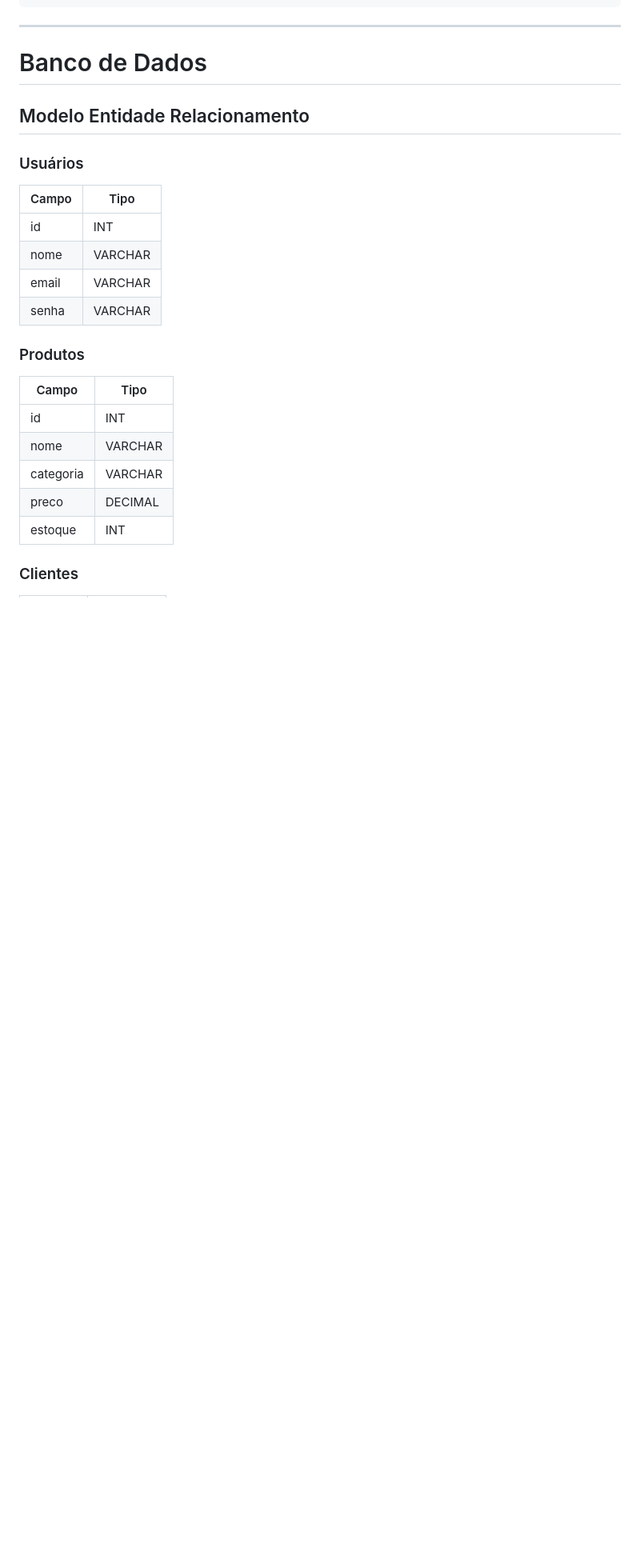
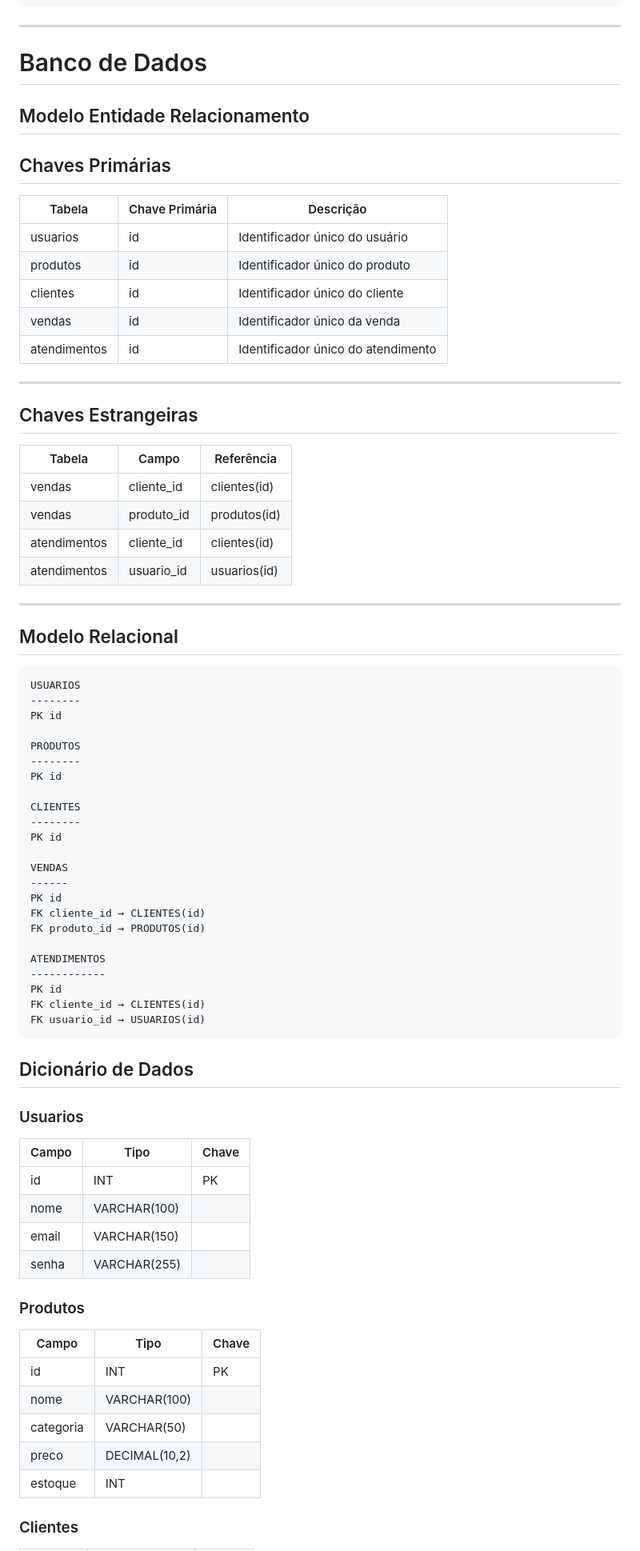
Before and after one commit to amandaveras3/catalogo-digital, a Markdown page: README.md, the part around one of its changes. Shown at 80% size. Drawn GitHub-style; blank space fills up the shorter version.

````diff
--- a/README.md
+++ b/README.md
@@ -225,24 +225,77 @@ firebaseConfig = {
 
 ## Modelo Entidade Relacionamento
 
-### Usuários
+## Chaves Primárias
 
-| Campo | Tipo    |
-| ----- | ------- |
-| id    | INT     |
-| nome  | VARCHAR |
-| email | VARCHAR |
-| senha | VARCHAR |
+| Tabela       | Chave Primária | Descrição                          |
+| ------------ | -------------- | ---------------------------------- |
+| usuarios     | id             | Identificador único do usuário     |
+| produtos     | id             | Identificador único do produto     |
+| clientes     | id             | Identificador único do cliente     |
+| vendas       | id             | Identificador único da venda       |
+| atendimentos | id             | Identificador único do atendimento |
+
+---
+
+## Chaves Estrangeiras
+
+| Tabela       | Campo      | Referência   |
+| ------------ | ---------- | ------------ |
+| vendas       | cliente_id | clientes(id) |
+| vendas       | produto_id | produtos(id) |
+| atendimentos | cliente_id | clientes(id) |
+| atendimentos | usuario_id | usuarios(id) |
+
+---
+
+## Modelo Relacional
+
+```plaintext
+USUARIOS
+--------
+PK id
+
+PRODUTOS
+--------
+PK id
+
+CLIENTES
+--------
+PK id
+
+VENDAS
+------
+PK id
+FK cliente_id → CLIENTES(id)
+FK produto_id → PRODUTOS(id)
+
+ATENDIMENTOS
+------------
+PK id
+FK cliente_id → CLIENTES(id)
+FK usuario_id → USUARIOS(id)
+```
+
+## Dicionário de Dados
+
+### Usuarios
+
+| Campo | Tipo         | Chave |
+| ----- | ------------ | ----- |
+| id    | INT          | PK    |
+| nome  | VARCHAR(100) |       |
+| email | VARCHAR(150) |       |
+| senha | VARCHAR(255) |       |
 
 ### Produtos
 
-| Campo     | Tipo    |
-| --------- | ------- |
-| id        | INT     |
-| nome      | VARCHAR |
-| categoria | VARCHAR |
-| preco     | DECIMAL |
-| estoque   | INT     |
+| Campo     | Tipo          | Chave |
+| --------- | ------------- | ----- |
+| id        | INT           | PK    |
+| nome      | VARCHAR(100)  |       |
+| categoria | VARCHAR(50)   |       |
+| preco     | DECIMAL(10,2) |       |
+| estoque   | INT           |       |
 
 ### Clientes
 
````
Also changed, not shown: other parts of README.md (+14 -14 lines).
